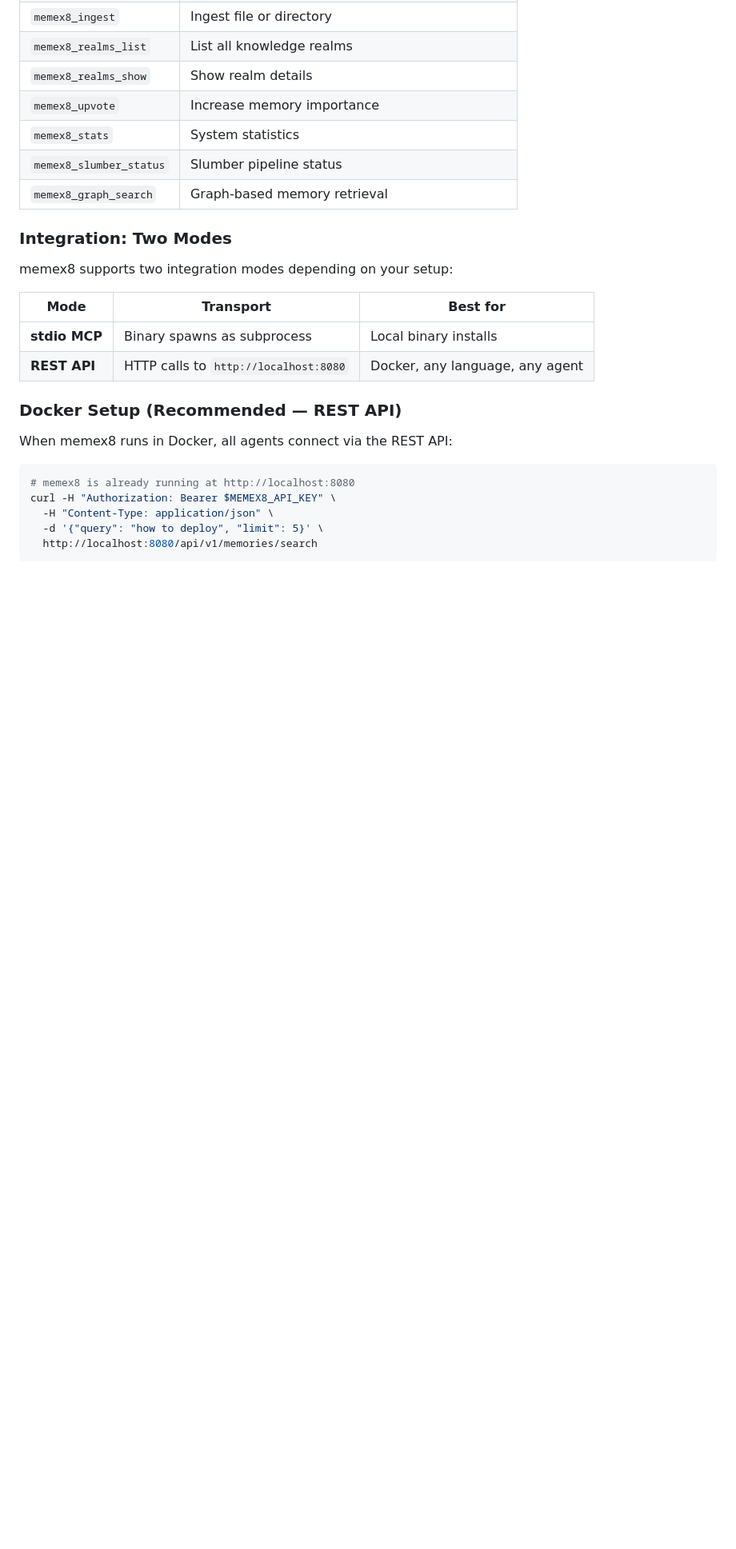
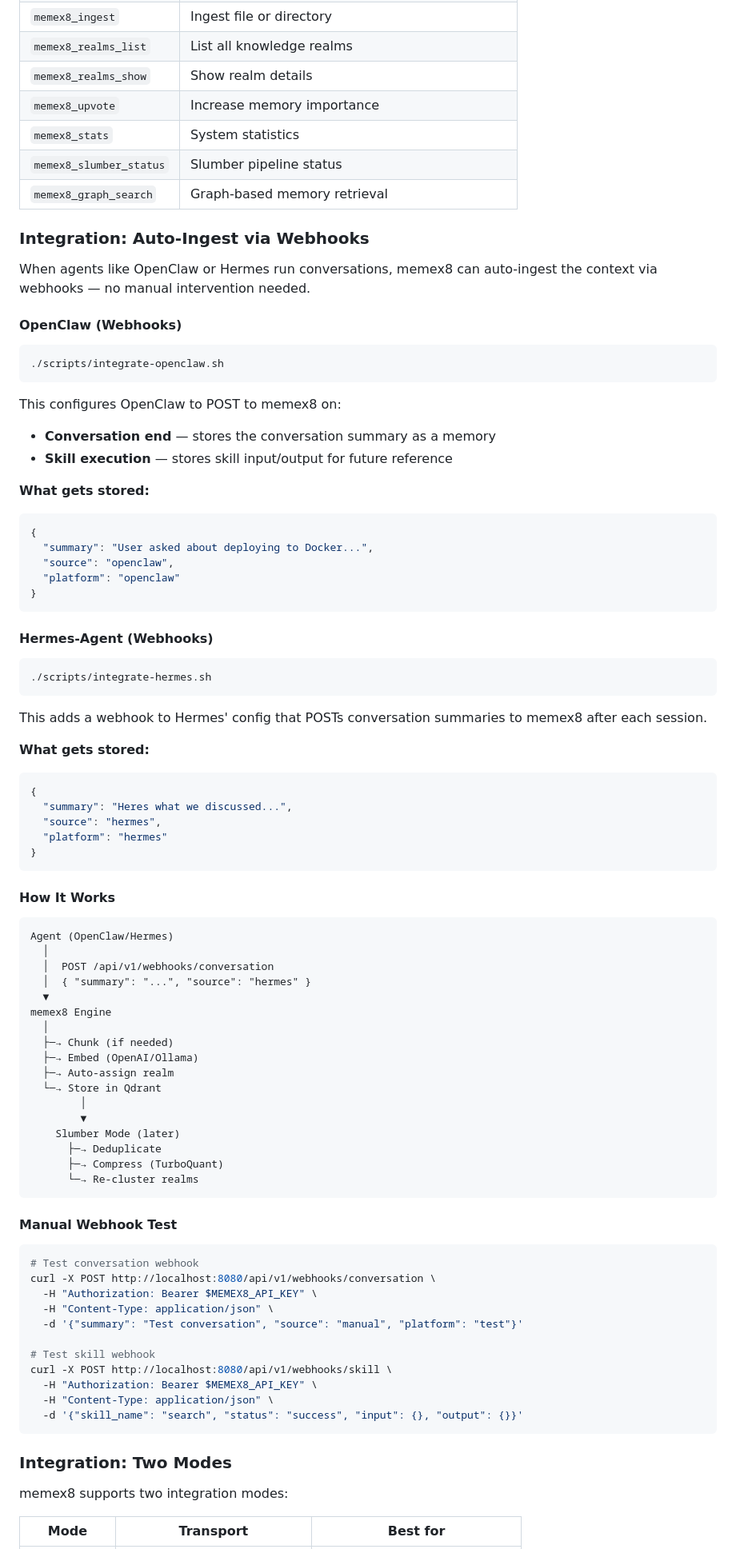
Before and after one commit to Ex8-ca/memex8, a Markdown page: README.md, the part around one of its changes. Shown at 80% size. GitHub-like rendering; blank space fills up the shorter version.

Commit message:
docs: update README with webhook integration guide

````diff
--- a/README.md
+++ b/README.md
@@ -175,24 +175,87 @@ All integrations use the MCP protocol — memex8 acts as an MCP server that agen
 | `memex8_slumber_status` | Slumber pipeline status |
 | `memex8_graph_search` | Graph-based memory retrieval |
 
+### Integration: Auto-Ingest via Webhooks
+
+When agents like OpenClaw or Hermes run conversations, memex8 can auto-ingest the context via webhooks — no manual intervention needed.
+
+#### OpenClaw (Webhooks)
+
+```bash
+./scripts/integrate-openclaw.sh
+```
+
+This configures OpenClaw to POST to memex8 on:
+- **Conversation end** — stores the conversation summary as a memory
+- **Skill execution** — stores skill input/output for future reference
+
+**What gets stored:**
+```json
+{
+  "summary": "User asked about deploying to Docker...",
+  "source": "openclaw",
+  "platform": "openclaw"
+}
+```
+
+#### Hermes-Agent (Webhooks)
+
+```bash
+./scripts/integrate-hermes.sh
+```
+
+This adds a webhook to Hermes' config that POSTs conversation summaries to memex8 after each session.
+
+**What gets stored:**
+```json
+{
+  "summary": "Heres what we discussed...",
+  "source": "hermes",
+  "platform": "hermes"
+}
+```
+
+#### How It Works
+
+```
+Agent (OpenClaw/Hermes)
+  │
+  │  POST /api/v1/webhooks/conversation
+  │  { "summary": "...", "source": "hermes" }
+  ▼
+memex8 Engine
+  │
+  ├─→ Chunk (if needed)
+  ├─→ Embed (OpenAI/Ollama)
+  ├─→ Auto-assign realm
+  └─→ Store in Qdrant
+        │
+        ▼
+    Slumber Mode (later)
+      ├─→ Deduplicate
+      ├─→ Compress (TurboQuant)
+      └─→ Re-cluster realms
+```
+
+#### Manual Webhook Test
+
+```bash
+# Test conversation webhook
+curl -X POST http://localhost:8080/api/v1/webhooks/conversation \
+  -H "Authorization: Bearer $MEMEX8_API_KEY" \
+  -H "Content-Type: application/json" \
+  -d '{"summary": "Test conversation", "source": "manual", "platform": "test"}'
+
+# Test skill webhook
+curl -X POST http://localhost:8080/api/v1/webhooks/skill \
+  -H "Authorization: Bearer $MEMEX8_API_KEY" \
+  -H "Content-Type: application/json" \
+  -d '{"skill_name": "search", "status": "success", "input": {}, "output": {}}'
+```
+
 ### Integration: Two Modes
 
-memex8 supports two integration modes depending on your setup:
+memex8 supports two integration modes:
 
 | Mode | Transport | Best for |
 |------|-----------|----------|
-| **stdio MCP** | Binary spawns as subprocess | Local binary installs |
-| **REST API** | HTTP calls to `http://localhost:8080` | Docker, any language, any agent |
-
-### Docker Setup (Recommended — REST API)
-
-When memex8 runs in Docker, all agents connect via the REST API:
-
-```bash
-# memex8 is already running at http://localhost:8080
-curl -H "Authorization: Bearer $MEMEX8_API_KEY" \
-  -H "Content-Type: application/json" \
-  -d '{"query": "how to deploy", "limit": 5}' \
-  http://localhost:8080/api/v1/memories/search
-```
-
````
Also changed, not shown: other parts of README.md (+3 -33 lines).
